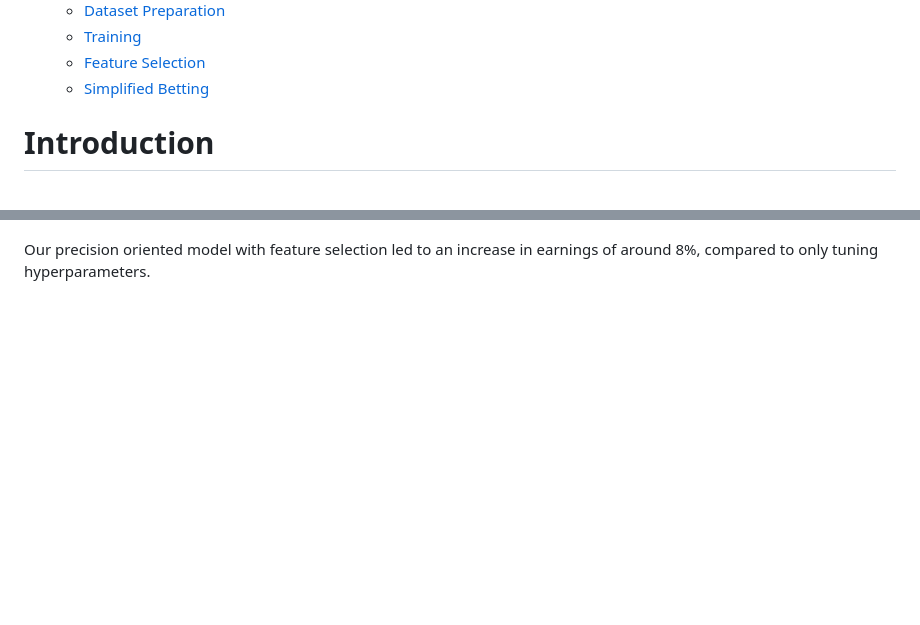
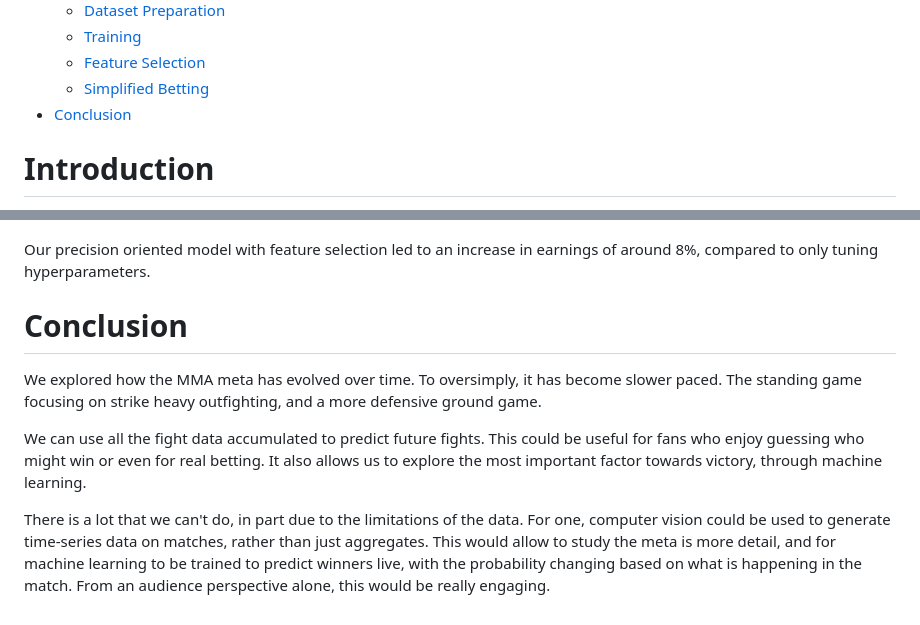
Before and after one commit to lucmaki/MMA-Meta, a Markdown page: mma.md, 2 parts joined by grey strips. Rendered like a GitHub page; blank space fills up the shorter version.

Commit message:
conclusion

```diff
--- a/mma.md
+++ b/mma.md
@@ -19,6 +19,7 @@ layout: base.njk
   - [Training](#training)
   - [Feature Selection](#feature-selection)
   - [Simplified Betting](#simplified-betting)
+- [Conclusion](#conclusion)
 
 
 # Introduction
@@ -225,3 +226,11 @@ This is a toy evaluation, as it's missing a major component of real betting; bet
 <a href="#" onclick="window.open('/graphs/cumul_earnings_eval_bets.html', 'newwindow'); return false;"><img src="/imgs/cumul_earnings_eval_bets.png"></a>
 
 Our precision oriented model with feature selection led to an increase in earnings of around 8%, compared to only tuning hyperparameters.
+
+# Conclusion
+
+We explored how the MMA meta has evolved over time. To oversimply, it has become slower paced. The standing game focusing on strike heavy outfighting, and a more defensive ground game.
+
+We can use all the fight data accumulated to predict future fights. This could be useful for fans who enjoy guessing who might win or even for real betting. It also allows us to explore the most important factor towards victory, through machine learning.
+
+There is a lot that we can't do, in part due to the limitations of the data. For one, computer vision could be used to generate time-series data on matches, rather than just aggregates. This would allow to study the meta is more detail, and for machine learning to be trained to predict winners live, with the probability changing based on what is happening in the match. From an audience perspective alone, this would be really engaging.
```
